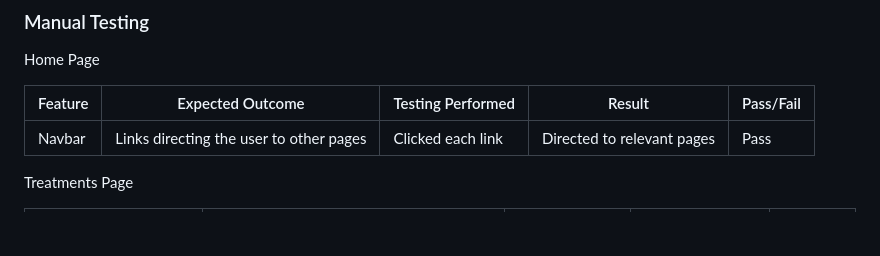
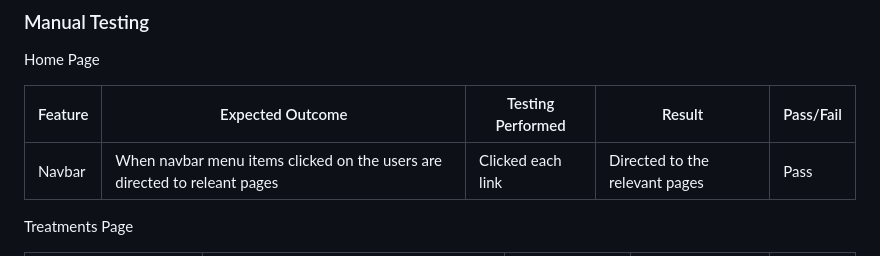
Before and after one commit to Elenaderothschild/Rebalance-Relax, a Markdown page: README.md, the part around the change. Rendered like a GitHub page; blank space fills up the shorter version.

Commit message:
Format README.md

```diff
--- a/README.md
+++ b/README.md
@@ -195,7 +195,7 @@ Home Page
 
 | Feature | Expected Outcome | Testing Performed | Result | Pass/Fail |
 | --- | --- | --- | --- | --- |
-| Navbar | Links directing the user to other pages | Clicked each link| Directed to relevant pages| Pass |
+| Navbar | When navbar menu items clicked on the users are directed to releant pages | Clicked each link| Directed to the relevant pages| Pass |
 
 Treatments Page
 
```
